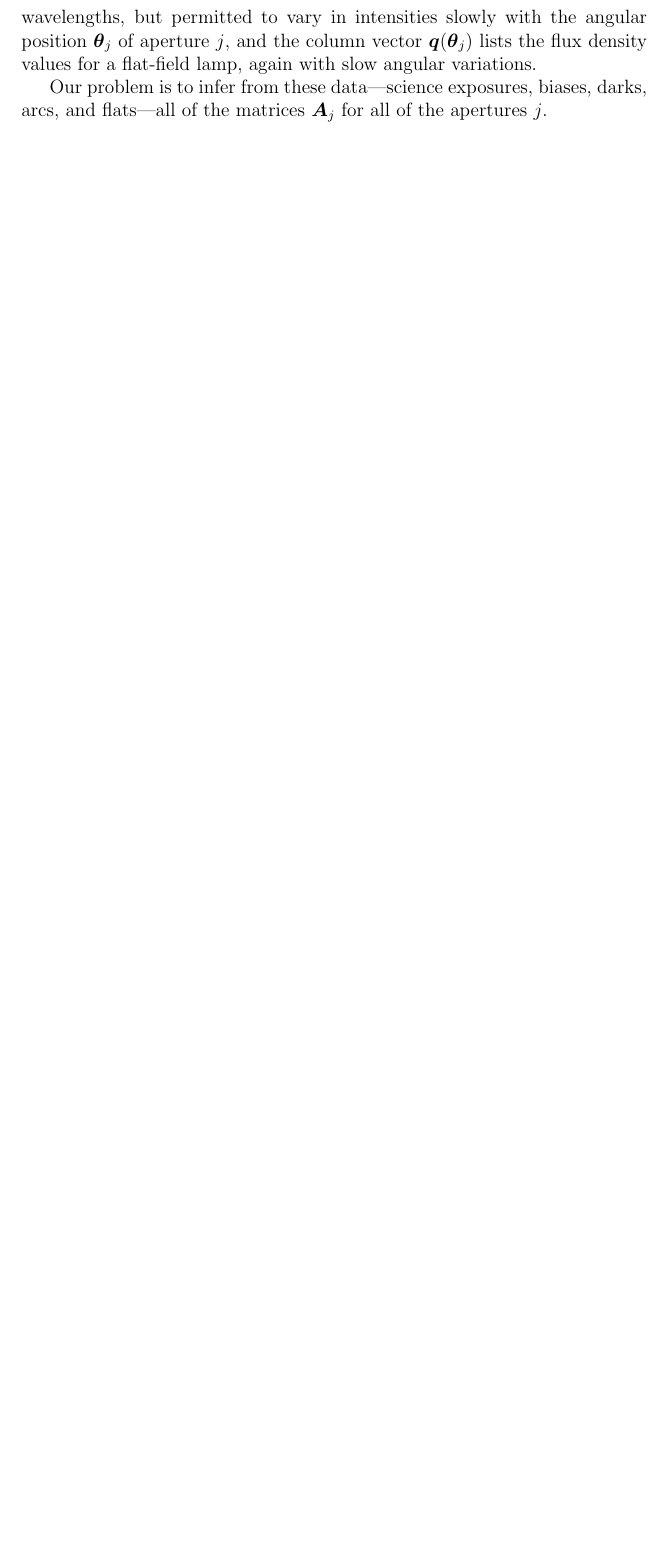
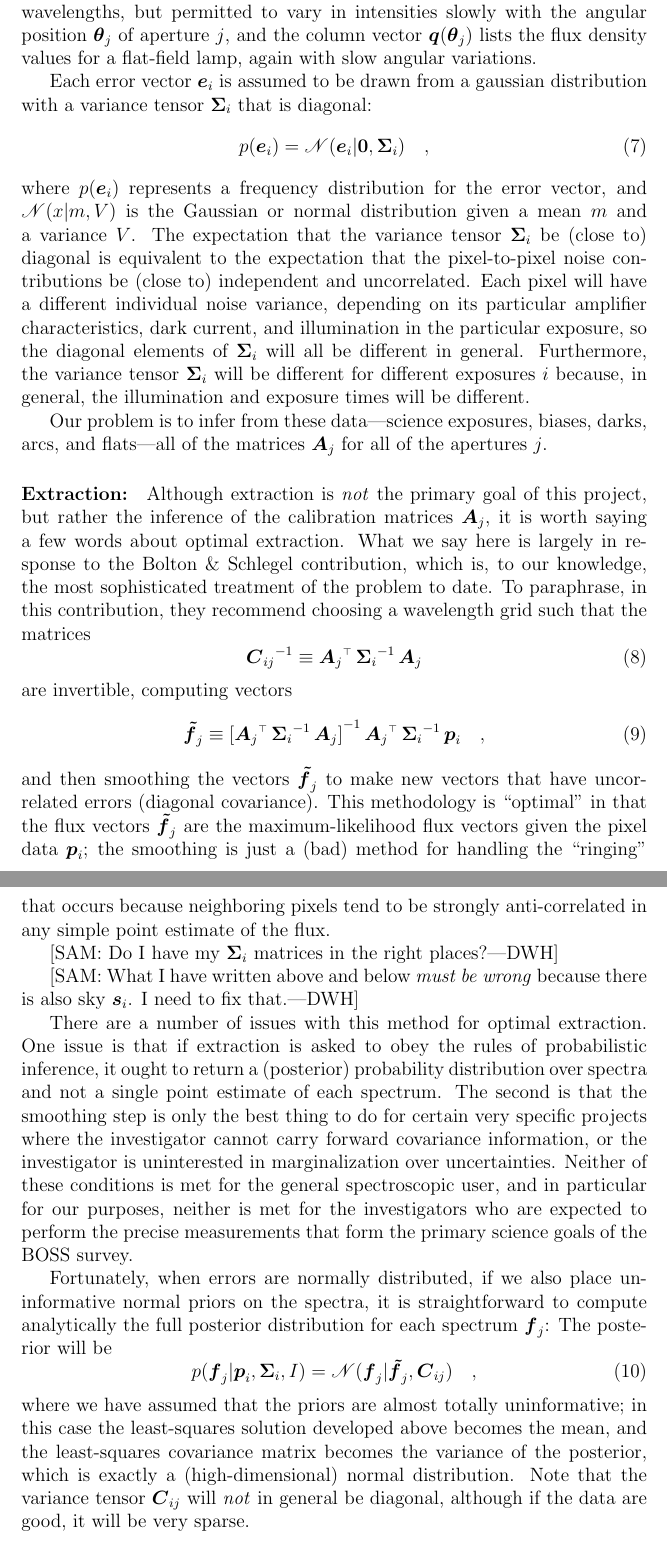
Before and after one commit to davidwhogg/Spectroscopy, a LaTeX document (spectroscopy.tex): part of page 3 of 3 before the commit and two parts of pages 3 and 4 of 4 after it, the two joined at a grey line, cut so that both start at the same text, the shorter picture padded with empty space. Compiled offline with pdfLaTeX.

Commit message:
spectroscopy: extraction criticism
git-svn-id: svn+ssh://astrometry.net/svn/trunk/documents/papers/spectroscopy@13803 03a3cea6-2c03-0410-ac9b-9271b1c66c29

```diff
--- a/spectroscopy.tex
+++ b/spectroscopy.tex
@@ -1,5 +1,5 @@
 \documentclass[12pt]{article}
-\usepackage{amssymb,amsmath,color,hyperref}
+\usepackage{amssymb,amsmath,mathrsfs,color,hyperref}
 \definecolor{linkcolor}{rgb}{0,0,0.25}
 \hypersetup{
   colorlinks=true,        % false: boxed links; true: colored links
@@ -8,8 +8,12 @@
   filecolor=linkcolor,    % color of file links
   urlcolor=linkcolor      % color of external links
 }
+\newcommand{\inverse}[1]{{#1}^{-1}}
+\newcommand{\transpose}[1]{{#1}^{\scriptscriptstyle \top}}
 \newcommand{\hmatrix}[1]{\boldsymbol{#1}}
 \newcommand{\Amatrix}{\hmatrix{A}}
+\newcommand{\zero}{\hmatrix{0}}
+\newcommand{\identity}{\hmatrix{0}}
 \newcommand{\pixels}{\hmatrix{p}}
 \newcommand{\biaspixels}{\hmatrix{p}^\mathrm{(bias)}}
 \newcommand{\darkpixels}{\hmatrix{p}^\mathrm{(dark)}}
@@ -18,11 +22,15 @@
 \newcommand{\bias}{\hmatrix{b}}
 \newcommand{\dark}{\hmatrix{d}}
 \newcommand{\flux}{\hmatrix{f}}
+\newcommand{\fluxLSF}{\hmatrix{\tilde{f}}}
 \newcommand{\sky}{\hmatrix{s}}
 \newcommand{\arc}{\hmatrix{a}}
 \newcommand{\lamp}{\hmatrix{q}}
 \renewcommand{\angle}{\hmatrix{\theta}}
 \newcommand{\error}{\hmatrix{e}}
+\newcommand{\pixelvariance}{\hmatrix{\Sigma}}
+\newcommand{\covariance}{\hmatrix{C}}
+\newcommand{\Normal}{\mathscr{N}}
 \newcommand{\exptime}{t}
 
 \begin{document}
@@ -129,16 +139,89 @@ angular position $\angle_j$ of aperture $j$, and the column vector
 $\lamp(\angle_j)$ lists the flux density values for a flat-field lamp,
 again with slow angular variations.
 
+Each error vector $\error_i$ is assumed to be drawn from a gaussian
+distribution with a variance tensor $\pixelvariance_i$ that is
+diagonal:
+\begin{equation}
+p(\error_i) =\Normal(\error_i|\zero,\pixelvariance_i) \quad,
+\end{equation}
+where $p(\error_i)$ represents a frequency distribution for the error
+vector, and $\Normal(x|m,V)$ is the Gaussian or normal distribution
+given a mean $m$ and a variance $V$.  The expectation that the
+variance tensor $\pixelvariance_i$ be (close to) diagonal is
+equivalent to the expectation that the pixel-to-pixel noise
+contributions be (close to) independent and uncorrelated.  Each pixel
+will have a different individual noise variance, depending on its
+particular amplifier characteristics, dark current, and illumination
+in the particular exposure, so the diagonal elements of
+$\pixelvariance_i$ will all be different in general.  Furthermore, the
+variance tensor $\pixelvariance_i$ will be different for different
+exposures $i$ because, in general, the illumination and exposure times
+will be different.
+
 Our problem is to infer from these data---science exposures, biases,
 darks, arcs, and flats---all of the matrices $\Amatrix_j$ for all of
 the apertures $j$.
 
-We will assume smoothness in various things.
+\paragraph{Extraction:}
+Although extraction is \emph{not} the primary goal of this project,
+but rather the inference of the calibration matrices $\Amatrix_j$, it
+is worth saying a few words about optimal extraction.  What we say
+here is largely in response to the Bolton \& Schlegel contribution,
+which is, to our knowledge, the most sophisticated treatment of the
+problem to date.  To paraphrase, in this contribution, they recommend
+choosing a wavelength grid such that the matrices
+\begin{equation}
+\inverse{\covariance_{ij}} \equiv
+  \transpose{\Amatrix_j}\,\inverse{\pixelvariance_i}\,\Amatrix_j
+\end{equation}
+are invertible, computing vectors
+\begin{equation}
+\fluxLSF_j \equiv
+  \inverse{[\transpose{\Amatrix_j}\,\inverse{\pixelvariance_i}\,\Amatrix_j]}
+  \,\transpose{\Amatrix_j}\,\inverse{\pixelvariance_i}\,\pixels_i \quad ,
+\end{equation}
+and then smoothing the vectors $\fluxLSF_j$ to make new vectors that
+have uncorrelated errors (diagonal covariance).  This methodology is
+``optimal'' in that the flux vectors $\fluxLSF_j$ are the
+maximum-likelihood flux vectors given the pixel data $\pixels_i$; the
+smoothing is just a (bad) method for handling the ``ringing'' that
+occurs because neighboring pixels tend to be strongly anti-correlated
+in any simple point estimate of the flux.
 
-We will specialize to BOSS spectra for now.
+[SAM: Do I have my $\pixelvariance_i$ matrices in the right places?---DWH]
 
-We will assume that each plate is not independent but has $\Amatrix$
-drawn from some compact distribution.
+[SAM: What I have written above and below \emph{must be wrong} because
+  there is also sky $\sky_i$.  I need to fix that.---DWH]
 
-We will assume that lamps and skies and arcs are not infinitely
-variable from plate to plate and night to night.
+There are a number of issues with this method for optimal extraction.
+One issue is that if extraction is asked to obey the rules of
+probabilistic inference, it ought to return a (posterior) probability
+distribution over spectra and not a single point estimate of each
+spectrum.  The second is that the smoothing step is only the best
+thing to do for certain very specific projects where the investigator
+cannot carry forward covariance information, or the investigator is
+uninterested in marginalization over uncertainties.  Neither of these
+conditions is met for the general spectroscopic user, and in
+particular for our purposes, neither is met for the investigators who
+are expected to perform the precise measurements that form the primary
+science goals of the BOSS survey.
+
+Fortunately, when errors are normally distributed, if we also place
+uninformative normal priors on the spectra, it is straightforward to
+compute analytically the full posterior distribution for each spectrum
+$\flux_j$: The posterior will be
+\begin{equation}
+p(\flux_j|\pixels_i,\pixelvariance_i,I) =
+  \Normal(\flux_j|\fluxLSF_j,\covariance_{ij}) \quad,
+\end{equation}
+where we have assumed that the priors are almost totally
+uninformative; in this case the least-squares solution developed above
+becomes the mean, and the least-squares covariance matrix becomes the
+variance of the posterior, which is exactly a (high-dimensional)
+normal distribution.  Note that the variance tensor $\covariance_{ij}$
+will \emph{not} in general be diagonal, although if the data are good,
+it will be very sparse.
+
+\paragraph{Inferring the matrices $\Amatrix_j$:}
+We will assume smoothness in various things.  We will specialize to
```
Also changed, not shown: spectroscopy.tex (6 more changed lines).
